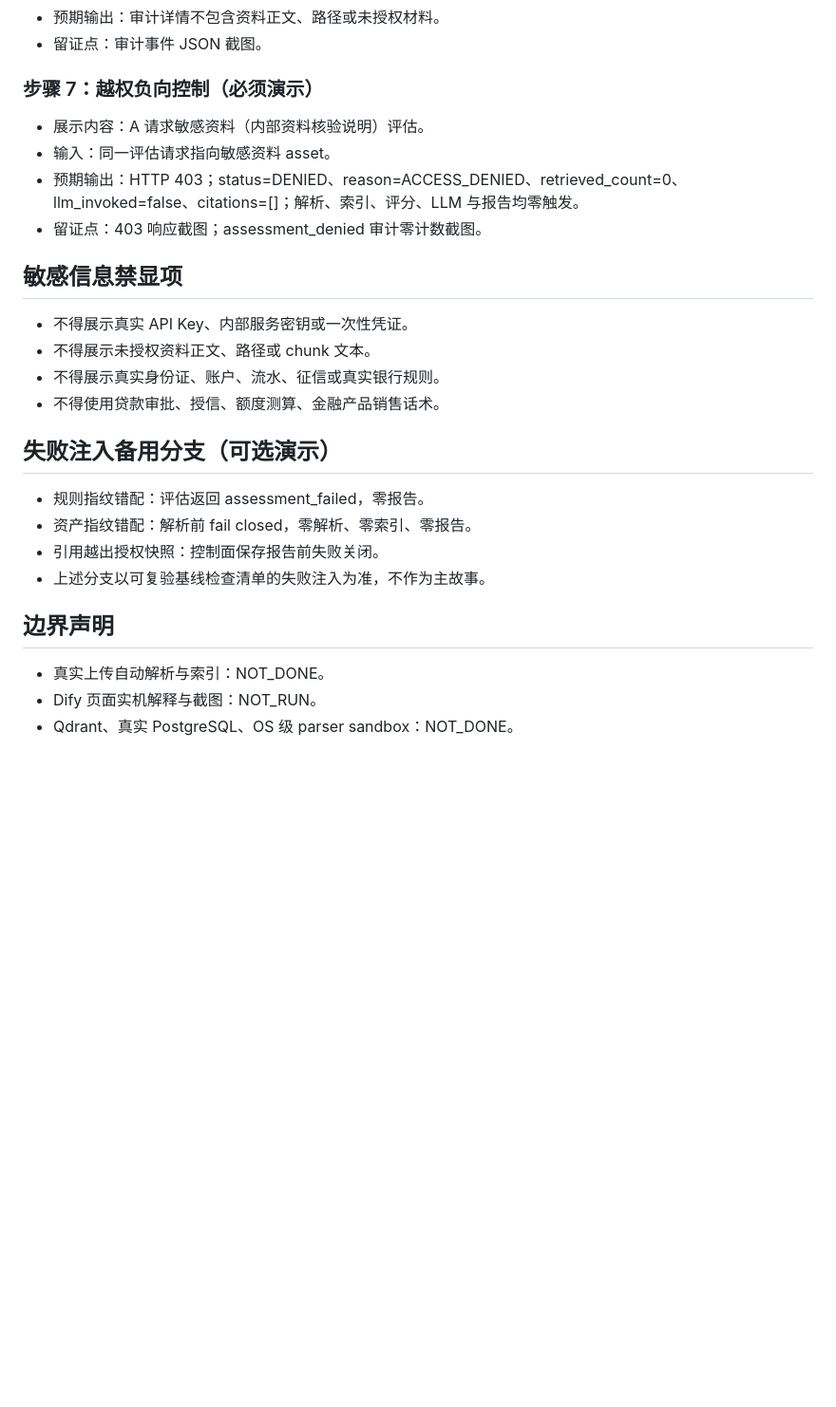
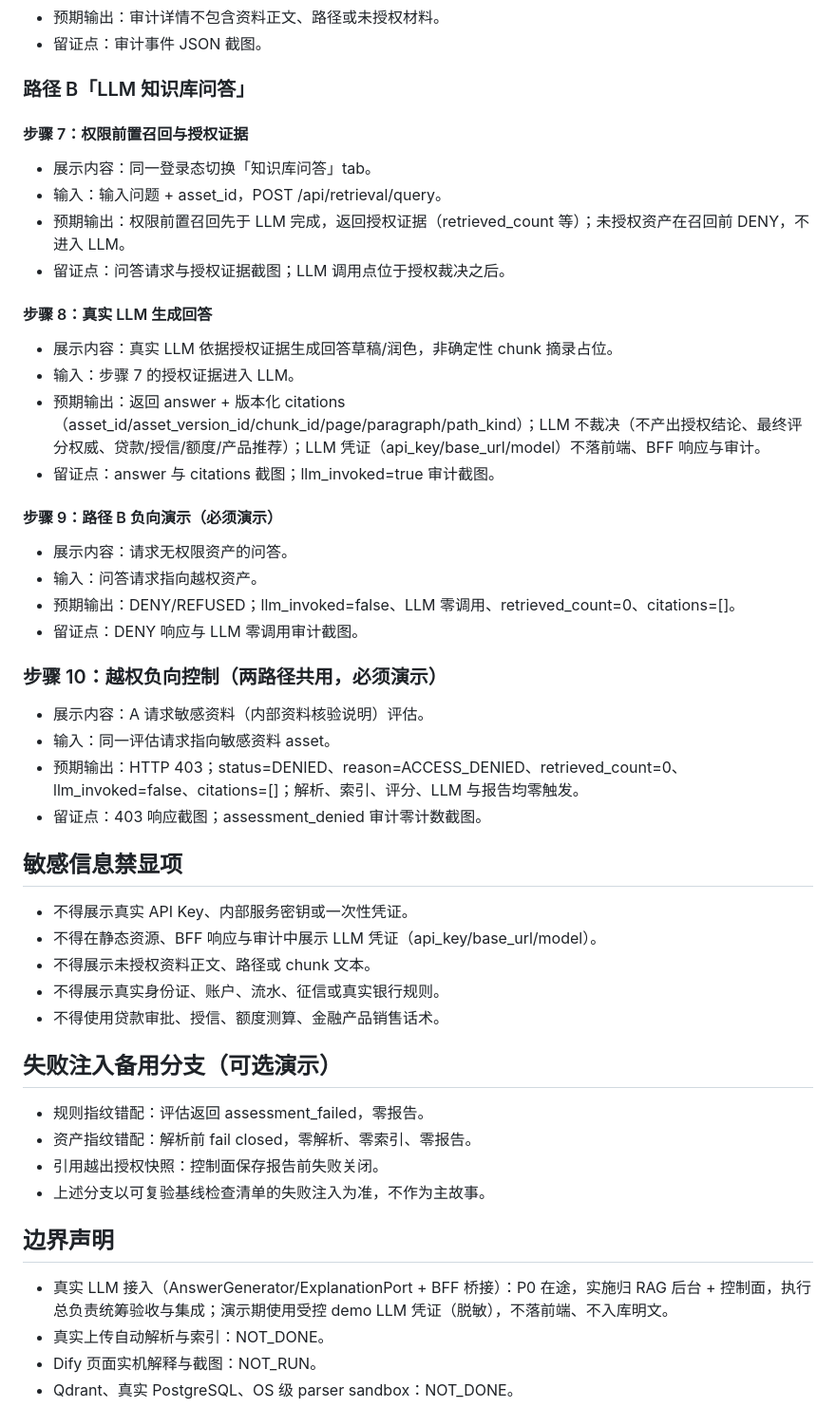
Before and after one commit to w384/agent-workspace-tools, a Markdown page: docs/demo/financial-preassessment-demo-runbook.md, the part around one of its changes. Shown at 95% size. GitHub-like rendering; blank space fills up the shorter version.

```diff
--- a/docs/demo/financial-preassessment-demo-runbook.md
+++ b/docs/demo/financial-preassessment-demo-runbook.md
@@ -59,7 +66,30 @@
 - 预期输出：审计详情不包含资料正文、路径或未授权材料。
 - 留证点：审计事件 JSON 截图。
 
-### 步骤 7：越权负向控制（必须演示）
+### 路径 B「LLM 知识库问答」
+
+#### 步骤 7：权限前置召回与授权证据
+
+- 展示内容：同一登录态切换「知识库问答」tab。
+- 输入：输入问题 + asset_id，POST /api/retrieval/query。
+- 预期输出：权限前置召回先于 LLM 完成，返回授权证据（retrieved_count 等）；未授权资产在召回前 DENY，不进入 LLM。
+- 留证点：问答请求与授权证据截图；LLM 调用点位于授权裁决之后。
+
+#### 步骤 8：真实 LLM 生成回答
+
+- 展示内容：真实 LLM 依据授权证据生成回答草稿/润色，非确定性 chunk 摘录占位。
+- 输入：步骤 7 的授权证据进入 LLM。
+- 预期输出：返回 answer + 版本化 citations（asset_id/asset_version_id/chunk_id/page/paragraph/path_kind）；LLM 不裁决（不产出授权结论、最终评分权威、贷款/授信/额度/产品推荐）；LLM 凭证（api_key/base_url/model）不落前端、BFF 响应与审计。
+- 留证点：answer 与 citations 截图；llm_invoked=true 审计截图。
+
+#### 步骤 9：路径 B 负向演示（必须演示）
+
+- 展示内容：请求无权限资产的问答。
+- 输入：问答请求指向越权资产。
+- 预期输出：DENY/REFUSED；llm_invoked=false、LLM 零调用、retrieved_count=0、citations=[]。
+- 留证点：DENY 响应与 LLM 零调用审计截图。
+
+### 步骤 10：越权负向控制（两路径共用，必须演示）
 
 - 展示内容：A 请求敏感资料（内部资料核验说明）评估。
 - 输入：同一评估请求指向敏感资料 asset。
@@ -69,6 +99,7 @@
 ## 敏感信息禁显项
 
 - 不得展示真实 API Key、内部服务密钥或一次性凭证。
+- 不得在静态资源、BFF 响应与审计中展示 LLM 凭证（api_key/base_url/model）。
 - 不得展示未授权资料正文、路径或 chunk 文本。
 - 不得展示真实身份证、账户、流水、征信或真实银行规则。
 - 不得使用贷款审批、授信、额度测算、金融产品销售话术。
@@ -82,6 +113,7 @@
 
 ## 边界声明
 
+- 真实 LLM 接入（AnswerGenerator/ExplanationPort + BFF 桥接）：P0 在途，实施归 RAG 后台 + 控制面，执行总负责统筹验收与集成；演示期使用受控 demo LLM 凭证（脱敏），不落前端、不入库明文。
 - 真实上传自动解析与索引：NOT_DONE。
 - Dify 页面实机解释与截图：NOT_RUN。
 - Qdrant、真实 PostgreSQL、OS 级 parser sandbox：NOT_DONE。
```
Also changed, not shown: other parts of docs/demo/financial-preassessment-demo-runbook.md (+21 -14 lines), docs/verification/financial-preassessment-v2-demo-checklist.md (+14 -2 lines).
